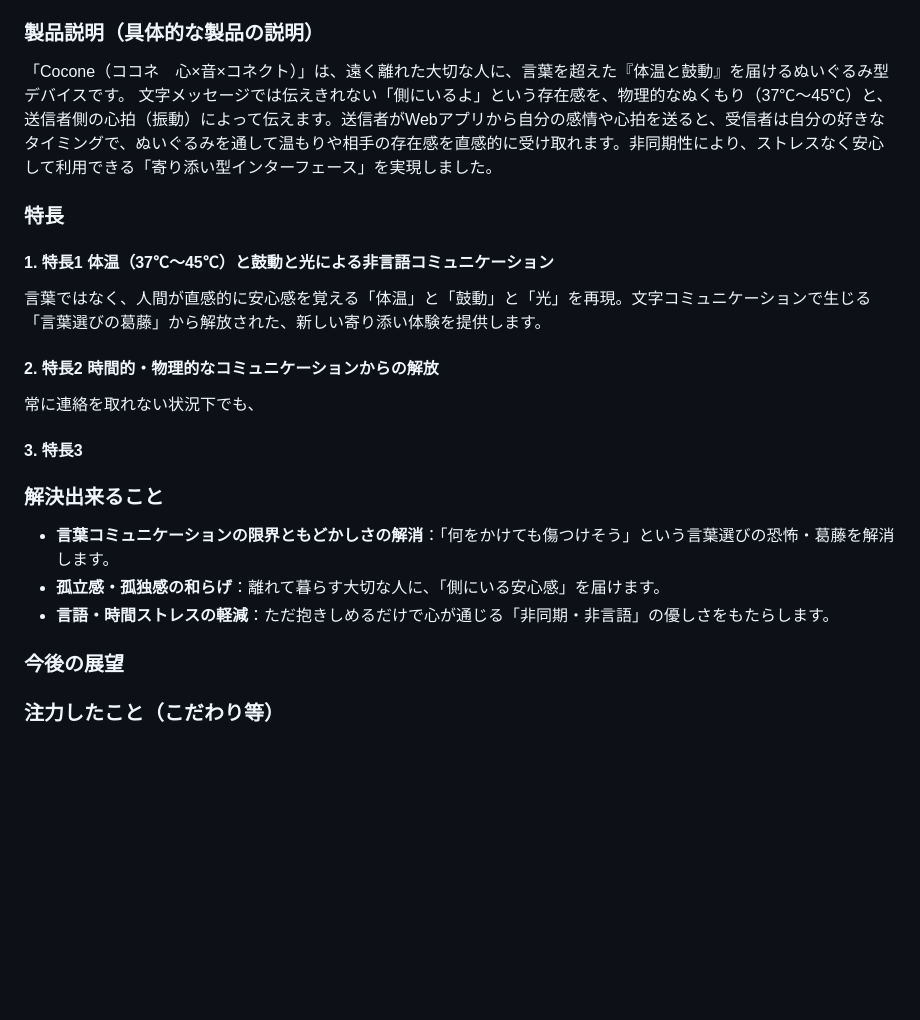
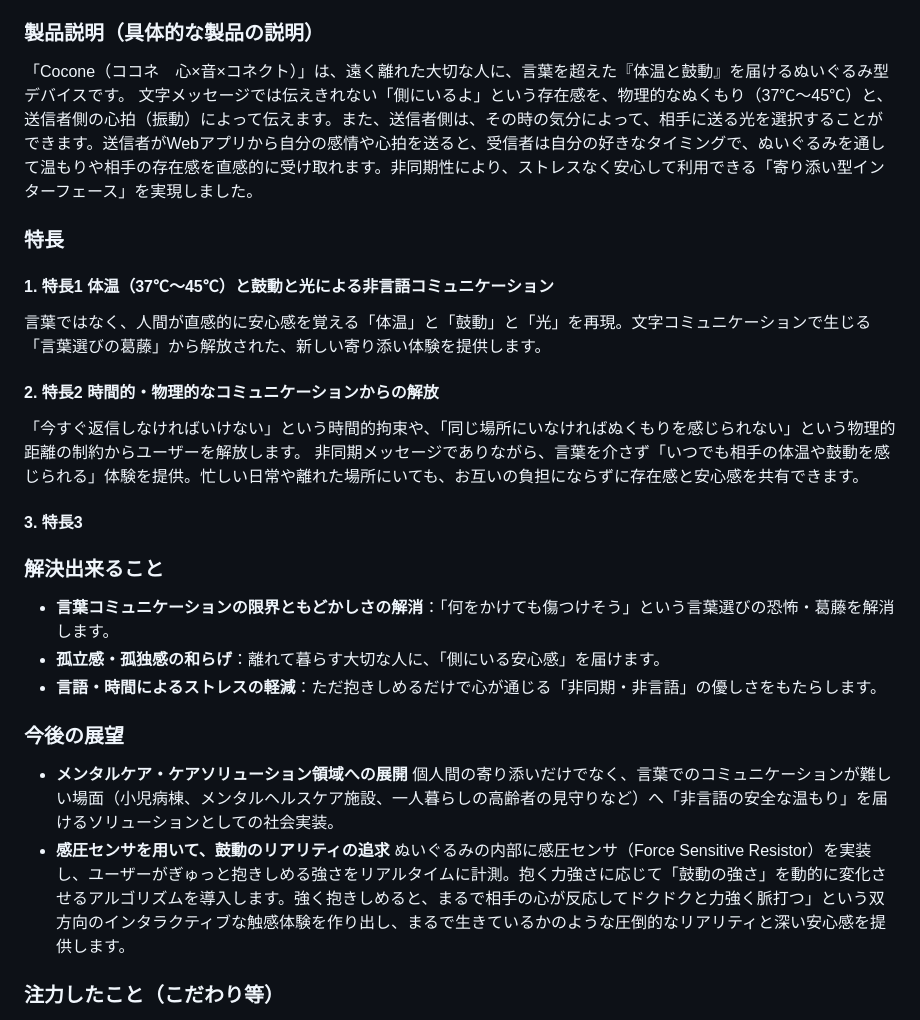
Before and after one commit to jphacks/ng_2612, a Markdown page: README.md, the part around the change. Drawn GitHub-style; blank space fills up the shorter version.

Commit message:
Revise README with improved product details
文章の追加

```diff
--- a/README.md
+++ b/README.md
@@ -12,15 +12,15 @@
 
 ### 製品説明（具体的な製品の説明）
 「Cocone（ココネ　心×音×コネクト）」は、遠く離れた大切な人に、言葉を超えた『体温と鼓動』を届けるぬいぐるみ型デバイスです。
-文字メッセージでは伝えきれない「側にいるよ」という存在感を、物理的なぬくもり（37℃〜45℃）と、送信者側の心拍（振動）によって伝えます。送信者がWebアプリから自分の感情や心拍を送ると、受信者は自分の好きなタイミングで、ぬいぐるみを通して温もりや相手の存在感を直感的に受け取れます。非同期性により、ストレスなく安心して利用できる「寄り添い型インターフェース」を実現しました。
+文字メッセージでは伝えきれない「側にいるよ」という存在感を、物理的なぬくもり（37℃〜45℃）と、送信者側の心拍（振動）によって伝えます。また、送信者側は、その時の気分によって、相手に送る光を選択することができます。送信者がWebアプリから自分の感情や心拍を送ると、受信者は自分の好きなタイミングで、ぬいぐるみを通して温もりや相手の存在感を直感的に受け取れます。非同期性により、ストレスなく安心して利用できる「寄り添い型インターフェース」を実現しました。
 
 ### 特長
 #### 1. 特長1 体温（37℃〜45℃）と鼓動と光による非言語コミュニケーション
 言葉ではなく、人間が直感的に安心感を覚える「体温」と「鼓動」と「光」を再現。文字コミュニケーションで生じる「言葉選びの葛藤」から解放された、新しい寄り添い体験を提供します。
 
 #### 2. 特長2 時間的・物理的なコミュニケーションからの解放
-常に連絡を取れない状況下でも、
-
+「今すぐ返信しなければいけない」という時間的拘束や、「同じ場所にいなければぬくもりを感じられない」という物理的距離の制約からユーザーを解放します。
+非同期メッセージでありながら、言葉を介さず「いつでも相手の体温や鼓動を感じられる」体験を提供。忙しい日常や離れた場所にいても、お互いの負担にならずに存在感と安心感を共有できます。
 
 #### 3. 特長3
 
@@ -28,10 +28,13 @@
 ### 解決出来ること
 * **言葉コミュニケーションの限界ともどかしさの解消**：「何をかけても傷つけそう」という言葉選びの恐怖・葛藤を解消します。
 * **孤立感・孤独感の和らげ**：離れて暮らす大切な人に、「側にいる安心感」を届けます。
-* **言語・時間ストレスの軽減**：ただ抱きしめるだけで心が通じる「非同期・非言語」の優しさをもたらします。
+* **言語・時間によるストレスの軽減**：ただ抱きしめるだけで心が通じる「非同期・非言語」の優しさをもたらします。
 
 ### 今後の展望
-
+* **メンタルケア・ケアソリューション領域への展開**
+  個人間の寄り添いだけでなく、言葉でのコミュニケーションが難しい場面（小児病棟、メンタルヘルスケア施設、一人暮らしの高齢者の見守りなど）へ「非言語の安全な温もり」を届けるソリューションとしての社会実装。
+* **感圧センサを用いて、鼓動のリアリティの追求**
+  ぬいぐるみの内部に感圧センサ（Force Sensitive Resistor）を実装し、ユーザーがぎゅっと抱きしめる強さをリアルタイムに計測。抱く力強さに応じて「鼓動の強さ」を動的に変化させるアルゴリズムを導入します。強く抱きしめると、まるで相手の心が反応してドクドクと力強く脈打つ」という双方向のインタラクティブな触感体験を作り出し、まるで生きているかのような圧倒的なリアリティと深い安心感を提供します。
 
 ### 注力したこと（こだわり等）
 * **ストーリー重視の情緒的プロダクトデザイン**：「友人へ存在感を届けたい」という情熱を原点に、受け手が「抱きしめたくなる」温もりのある世界観・デザインを徹底。
```
